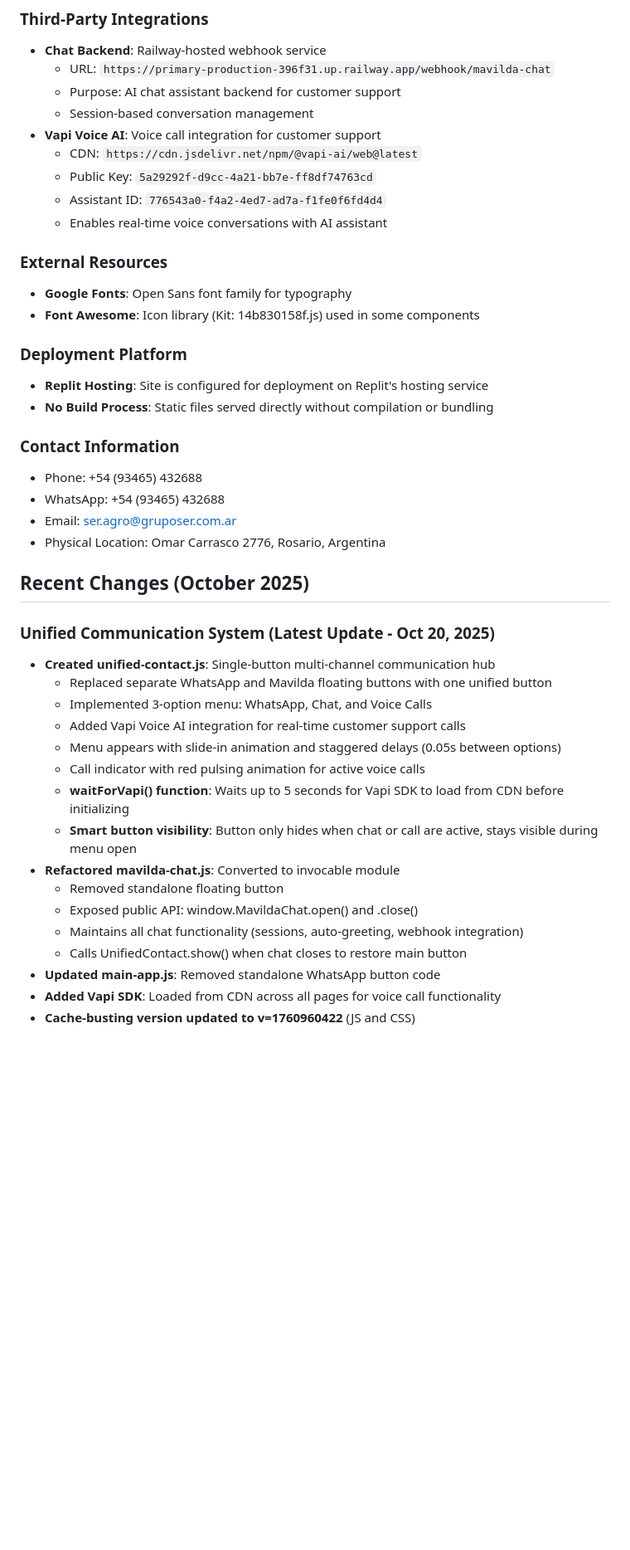
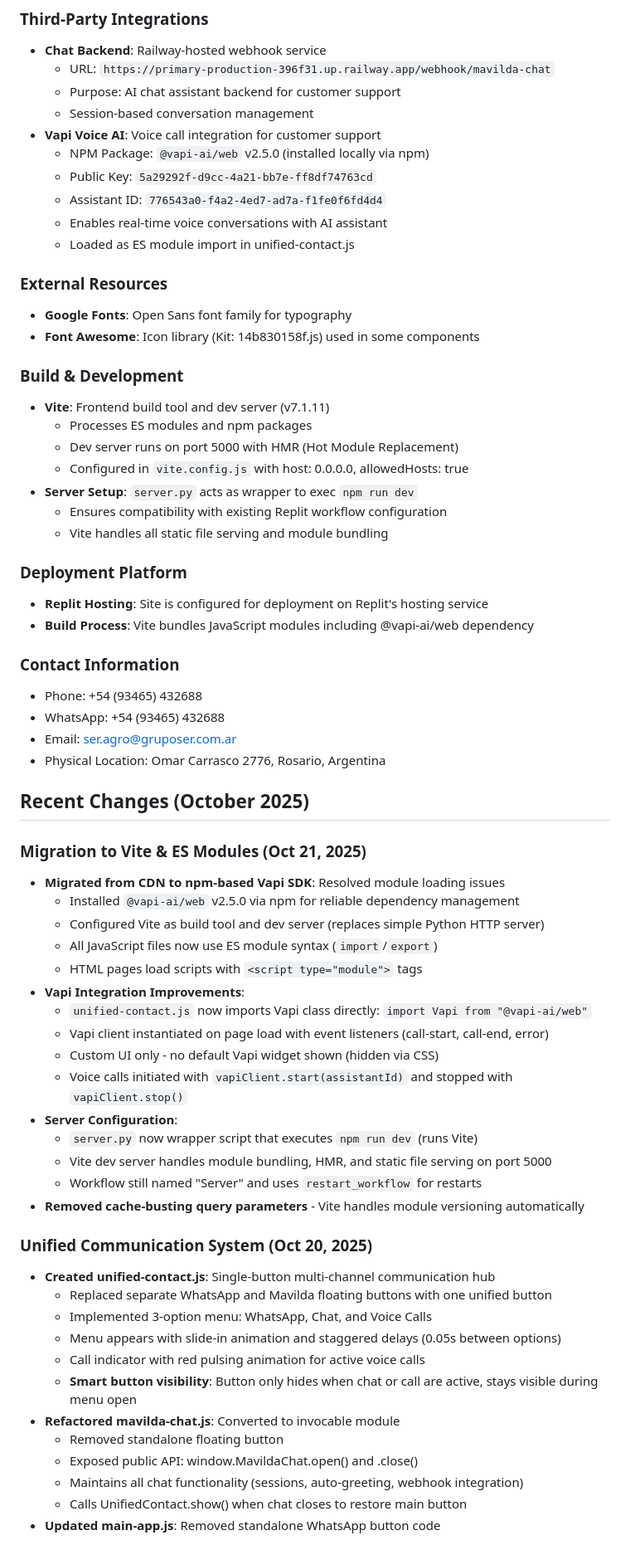
Before and after one commit to pansapabloISR/seragro.gruposer.com.ar, a Markdown page: replit.md, the part around one of its changes. Shown at 83% size. Drawn GitHub-style; blank space fills up the shorter version.

Commit message:
Update communication system to use Vite and ES modules
Migrated Vapi SDK from CDN to local npm package, integrated Vite as the build tool and dev server, and refactored JavaScript to use ES module syntax.

Replit-Commit-Author: Agent
Replit-Commit-Session-Id: f507b4ea-d26f-4194-80ad-aa0a2b353aae
Replit-Commit-Checkpoint-Type: intermediate_checkpoint
Replit-Commit-Screenshot-Url: https://storage.googleapis.com/screenshot-production-us-central1/1113836c-a092-40e4-822e-8209a73bf4b2/f507b4ea-d26f-4194-80ad-aa0a2b353aae/jB7VcEP

```diff
--- a/replit.md
+++ b/replit.md
@@ -74,18 +74,28 @@ Preferred communication style: Simple, everyday language.
   - Purpose: AI chat assistant backend for customer support
   - Session-based conversation management
 - **Vapi Voice AI**: Voice call integration for customer support
-  - CDN: `https://cdn.jsdelivr.net/npm/@vapi-ai/web@latest`
+  - NPM Package: `@vapi-ai/web` v2.5.0 (installed locally via npm)
   - Public Key: `5a29292f-d9cc-4a21-bb7e-ff8df74763cd`
   - Assistant ID: `776543a0-f4a2-4ed7-ad7a-f1fe0f6fd4d4`
   - Enables real-time voice conversations with AI assistant
+  - Loaded as ES module import in unified-contact.js
 
 ### External Resources
 - **Google Fonts**: Open Sans font family for typography
 - **Font Awesome**: Icon library (Kit: 14b830158f.js) used in some components
 
+### Build & Development
+- **Vite**: Frontend build tool and dev server (v7.1.11)
+  - Processes ES modules and npm packages
+  - Dev server runs on port 5000 with HMR (Hot Module Replacement)
+  - Configured in `vite.config.js` with host: 0.0.0.0, allowedHosts: true
+- **Server Setup**: `server.py` acts as wrapper to exec `npm run dev`
+  - Ensures compatibility with existing Replit workflow configuration
+  - Vite handles all static file serving and module bundling
+
 ### Deployment Platform
 - **Replit Hosting**: Site is configured for deployment on Replit's hosting service
-- **No Build Process**: Static files served directly without compilation or bundling
+- **Build Process**: Vite bundles JavaScript modules including @vapi-ai/web dependency
 
 ### Contact Information
 - Phone: +54 (93465) 432688
@@ -95,14 +105,29 @@ Preferred communication style: Simple, everyday language.
 
 ## Recent Changes (October 2025)
 
-### Unified Communication System (Latest Update - Oct 20, 2025)
+### Migration to Vite & ES Modules (Oct 21, 2025)
+- **Migrated from CDN to npm-based Vapi SDK**: Resolved module loading issues
+  - Installed `@vapi-ai/web` v2.5.0 via npm for reliable dependency management
+  - Configured Vite as build tool and dev server (replaces simple Python HTTP server)
+  - All JavaScript files now use ES module syntax (`import`/`export`)
+  - HTML pages load scripts with `<script type="module">` tags
+- **Vapi Integration Improvements**:
+  - `unified-contact.js` now imports Vapi class directly: `import Vapi from "@vapi-ai/web"`
+  - Vapi client instantiated on page load with event listeners (call-start, call-end, error)
+  - Custom UI only - no default Vapi widget shown (hidden via CSS)
+  - Voice calls initiated with `vapiClient.start(assistantId)` and stopped with `vapiClient.stop()`
+- **Server Configuration**:
+  - `server.py` now wrapper script that executes `npm run dev` (runs Vite)
+  - Vite dev server handles module bundling, HMR, and static file serving on port 5000
+  - Workflow still named "Server" and uses `restart_workflow` for restarts
+- **Removed cache-busting query parameters** - Vite handles module versioning automatically
+
+### Unified Communication System (Oct 20, 2025)
 - **Created unified-contact.js**: Single-button multi-channel communication hub
   - Replaced separate WhatsApp and Mavilda floating buttons with one unified button
   - Implemented 3-option menu: WhatsApp, Chat, and Voice Calls
-  - Added Vapi Voice AI integration for real-time customer support calls
   - Menu appears with slide-in animation and staggered delays (0.05s between options)
   - Call indicator with red pulsing animation for active voice calls
-  - **waitForVapi() function**: Waits up to 5 seconds for Vapi SDK to load from CDN before initializing
   - **Smart button visibility**: Button only hides when chat or call are active, stays visible during menu open
 - **Refactored mavilda-chat.js**: Converted to invocable module
   - Removed standalone floating button
@@ -110,6 +135,4 @@ Preferred communication style: Simple, everyday language.
   - Maintains all chat functionality (sessions, auto-greeting, webhook integration)
   - Calls UnifiedContact.show() when chat closes to restore main button
 - **Updated main-app.js**: Removed standalone WhatsApp button code
-- **Added Vapi SDK**: Loaded from CDN across all pages for voice call functionality
-- **Cache-busting version updated to v=1760960422** (JS and CSS)
 
```
Also changed, not shown: other parts of replit.md (+1 -4 lines).
